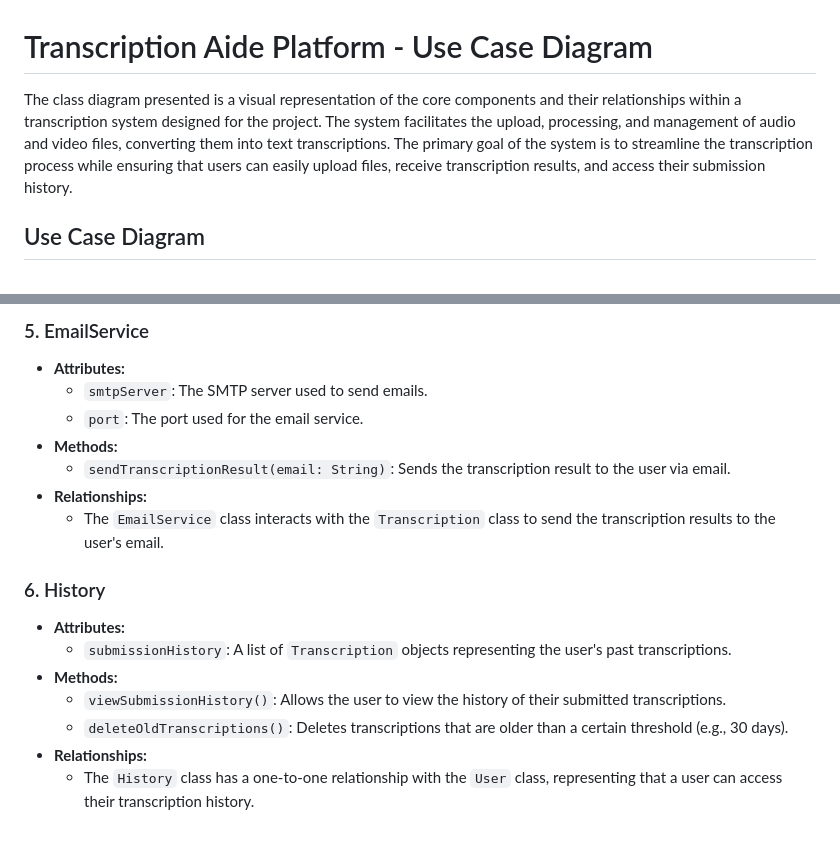
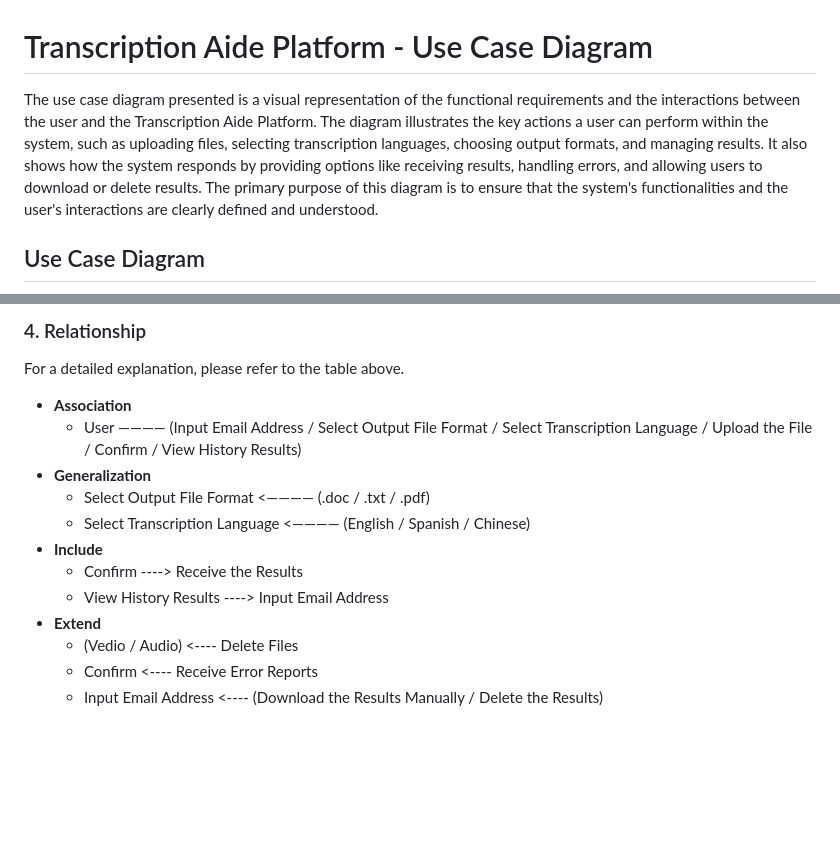
Before and after one commit to fuhui14/SWEN90017-2024-TAP, a Markdown page: docs/Architecture/Use Case Diagram.md, 2 parts joined by grey strips. Drawn GitHub-style; blank space fills up the shorter version.

```diff
--- a/docs/Architecture/Use Case Diagram.md
+++ b/docs/Architecture/Use Case Diagram.md
@@ -1,6 +1,6 @@
 # Transcription Aide Platform - Use Case Diagram
 
-The class diagram presented is a visual representation of the core components and their relationships within a transcription system designed for the project. The system facilitates the upload, processing, and management of audio and video files, converting them into text transcriptions. The primary goal of the system is to streamline the transcription process while ensuring that users can easily upload files, receive transcription results, and access their submission history.
+The use case diagram presented is a visual representation of the functional requirements and the interactions between the user and the Transcription Aide Platform. The diagram illustrates the key actions a user can perform within the system, such as uploading files, selecting transcription languages, choosing output formats, and managing results. It also shows how the system responds by providing options like receiving results, handling errors, and allowing users to download or delete results. The primary purpose of this diagram is to ensure that the system's functionalities and the user's interactions are clearly defined and understood.
 
 ## Use Case Diagram
 
@@ -71,17 +52,14 @@ The class diagram presented is a visual representation of the core components an
-### 5. EmailService
-- **Attributes:**
-  - `smtpServer`: The SMTP server used to send emails.
-  - `port`: The port used for the email service.
-- **Methods:**
-  - `sendTranscriptionResult(email: String)`: Sends the transcription result to the user via email.
-- **Relationships:**
-  - The `EmailService` class interacts with the `Transcription` class to send the transcription results to the user's email.
-
-### 6. History
-- **Attributes:**
-  - `submissionHistory`: A list of `Transcription` objects representing the user's past transcriptions.
-- **Methods:**
-  - `viewSubmissionHistory()`: Allows the user to view the history of their submitted transcriptions.
-  - `deleteOldTranscriptions()`: Deletes transcriptions that are older than a certain threshold (e.g., 30 days).
-- **Relationships:**
-  - The `History` class has a one-to-one relationship with the `User` class, representing that a user can access their transcription history.
+### 4. Relationship
+For a detailed explanation, please refer to the table above.
+- **Association**
+  - User ———— (Input Email Address / Select Output File Format / Select Transcription Language / Upload the File / Confirm / View History Results)
+- **Generalization**
+  - Select Output File Format <———— (.doc / .txt / .pdf)
+  - Select Transcription Language <———— (English / Spanish / Chinese)
+- **Include**
+  - Confirm ----> Receive the Results
+  - View History Results ----> Input Email Address
+- **Extend**
+  - (Vedio / Audio) <---- Delete Files
+  - Confirm <---- Receive Error Reports
+  - Input Email Address <---- (Download the Results Manually / Delete the Results)
```
Also changed, not shown: other parts of docs/Architecture/Use Case Diagram.md (+34 -53 lines).
